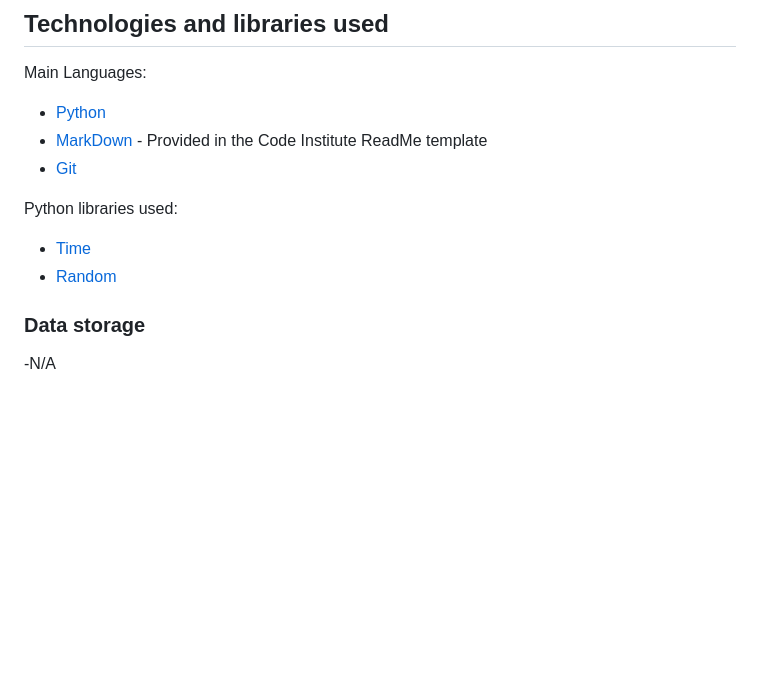
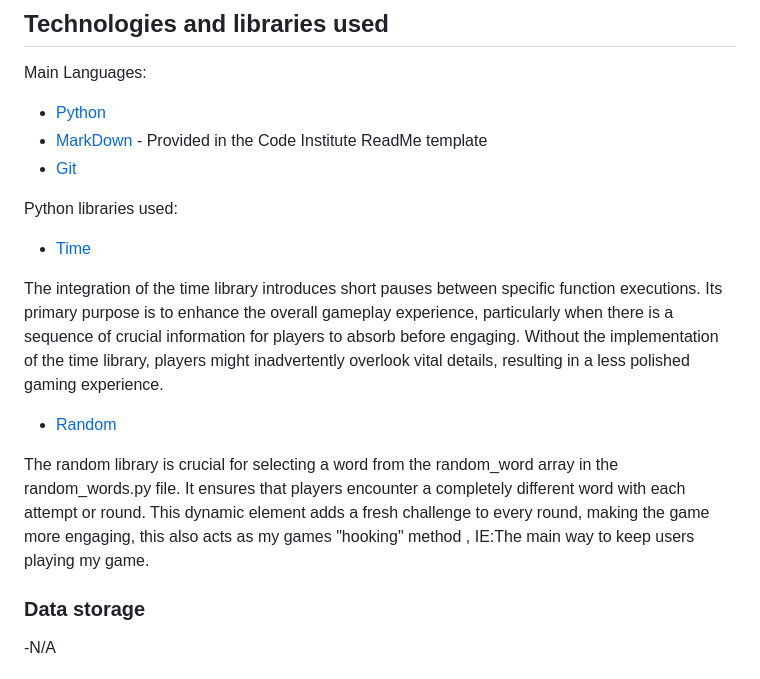
Before and after one commit to Blaize-Egelhof/HangMan, a Markdown page: README.md, the part around the change. GitHub-like rendering; blank space fills up the shorter version.

Commit message:
doc! Added explanations to the libraries used section in readme + corrected PEP8 URL to image on readme

```diff
--- a/README.md
+++ b/README.md
@@ -163,7 +163,12 @@ Main Languages:
 Python libraries used:
 
 - [Time](https://docs.python.org/3/library/time.html)
+
+The integration of the time library introduces short pauses between specific function executions. Its primary purpose is to enhance the overall gameplay experience, particularly when there is a sequence of crucial information for players to absorb before engaging. Without the implementation of the time library, players might inadvertently overlook vital details, resulting in a less polished gaming experience.
+
 - [Random](https://docs.python.org/3/library/random.html)
+
+The random library is crucial for selecting a word from the random_word array in the random_words.py file. It ensures that players encounter a completely different word with each attempt or round. This dynamic element adds a fresh challenge to every round, making the game more engaging, this also acts as my games "hooking" method , IE:The main way to keep users playing my game.
 
 ### Data storage
 
```
Also changed, not shown: readme-images/pep8-validation-hangman-visuals.py.png (renamed from readme-images/pep8-validation-hangman-visuals.png), 2 other files.
